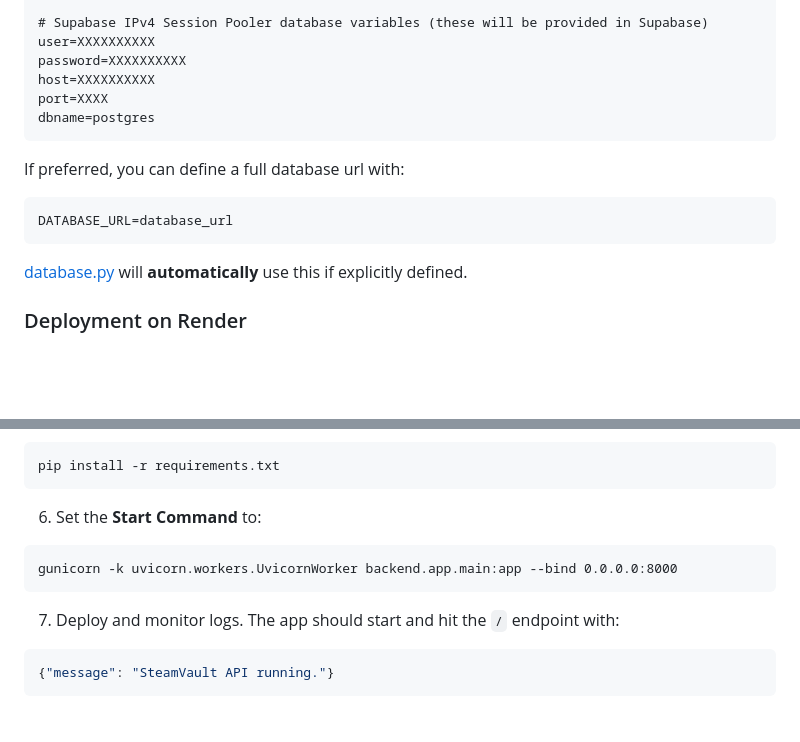
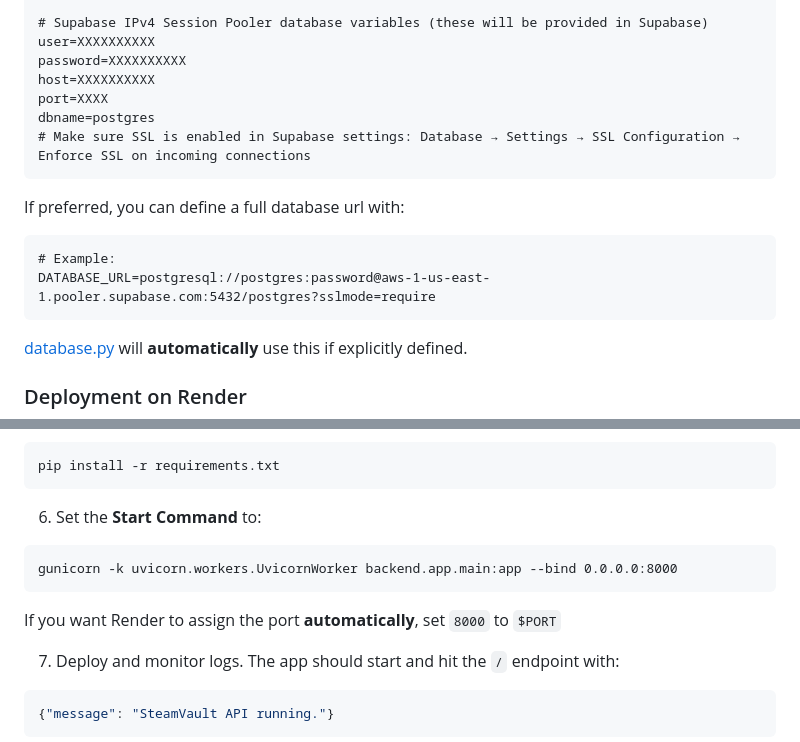
Before and after one commit to imrahnf/steam-vault, a Markdown page: README.md, 2 parts joined by grey strips. Drawn GitHub-style; blank space fills up the shorter version.

````diff
--- a/README.md
+++ b/README.md
@@ -126,11 +126,13 @@ password=XXXXXXXXXX
 host=XXXXXXXXXX
 port=XXXX
 dbname=postgres
+# Make sure SSL is enabled in Supabase settings: Database → Settings → SSL Configuration → Enforce SSL on incoming connections
 ```
 
 If preferred, you can define a full database url with:
 ```
-DATABASE_URL=database_url
+# Example:
+DATABASE_URL=postgresql://postgres:password@aws-1-us-east-1.pooler.supabase.com:5432/postgres?sslmode=require
 ```
 [database.py](backend/app/db/database.py) will **automatically** use this if explicitly defined.
 
@@ -148,6 +150,8 @@ pip install -r requirements.txt
 ```
 gunicorn -k uvicorn.workers.UvicornWorker backend.app.main:app --bind 0.0.0.0:8000
 ```
+If you want Render to assign the port **automatically**, set `8000` to `$PORT`
+
 7. Deploy and monitor logs. The app should start and hit the `/` endpoint with:
 ```json
 {"message": "SteamVault API running."}
````
Also changed, not shown: other parts of README.md (+7 -7 lines).
